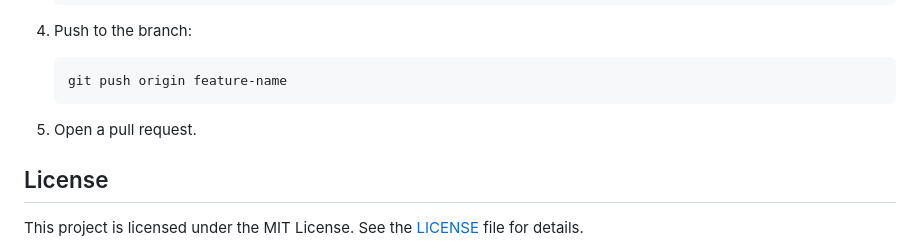
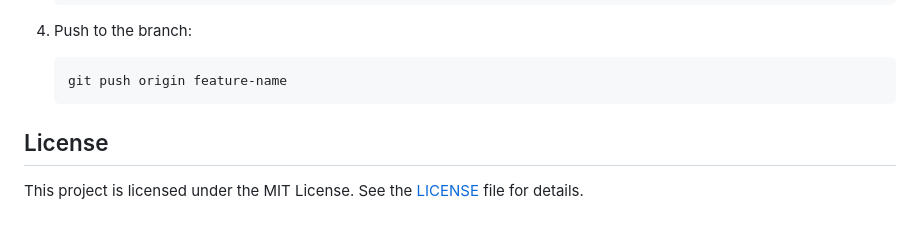
Before and after one commit to sidhyaashu/Simple_screenshot_app_using_html_css_js, a Markdown page: README.md, the part around the change. GitHub-like rendering; blank space fills up the shorter version.

````diff
--- a/README.md
+++ b/README.md
@@ -115,9 +115,6 @@ Contributions, issues, and feature requests are welcome!
     ```bash
     git push origin feature-name
     ```
-
-5. Open a pull request.
-
 ## License
 
 This project is licensed under the MIT License. See the [LICENSE](LICENSE) file for details.
````
